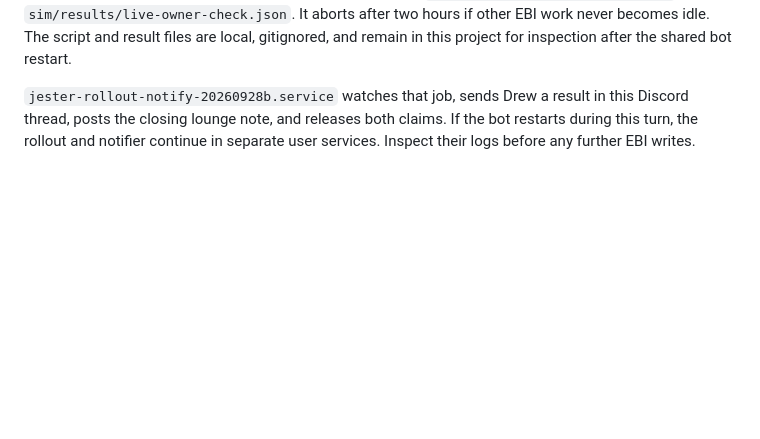
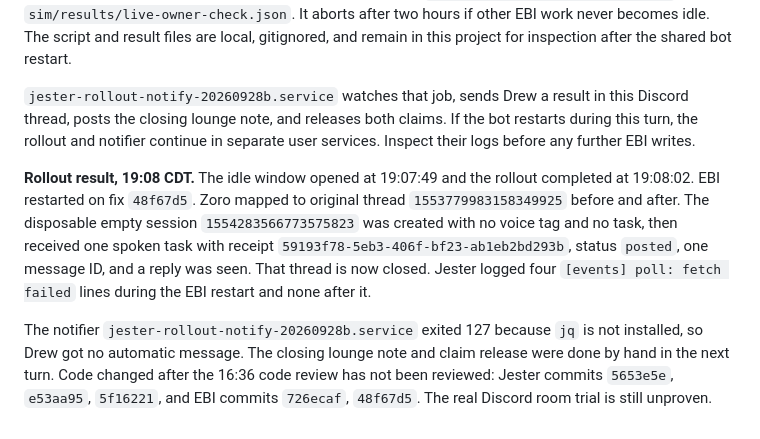
Before and after one commit to Pu11en/jester-voice, a Markdown page: sim/STATUS.md, the part around the change. Rendered like a GitHub page; blank space fills up the shorter version.

Commit message:
Record completed EBI rollout and failed notifier
Co-Authored-By: Claude Fable 5.1 <noreply@anthropic.com>

```diff
--- a/sim/STATUS.md
+++ b/sim/STATUS.md
@@ -11,3 +11,7 @@ The 20-minute concurrent STT/TTS soak passed: 174 nonempty turns, 28 completed T
 An immediate rollout job, `jester-ebi-rollout-20260928.service`, is waiting for a 20-second stable idle window outside this bot process. It then restarts EBI, verifies the exact original Zoro mapping, runs a disposable empty-create and spoken-task check, and writes `sim/results/ebi-tag-rollout.log` and `sim/results/live-owner-check.json`. It aborts after two hours if other EBI work never becomes idle. The script and result files are local, gitignored, and remain in this project for inspection after the shared bot restart.
 
 `jester-rollout-notify-20260928b.service` watches that job, sends Drew a result in this Discord thread, posts the closing lounge note, and releases both claims. If the bot restarts during this turn, the rollout and notifier continue in separate user services. Inspect their logs before any further EBI writes.
+
+**Rollout result, 19:08 CDT.** The idle window opened at 19:07:49 and the rollout completed at 19:08:02. EBI restarted on fix `48f67d5`. Zoro mapped to original thread `1553779983158349925` before and after. The disposable empty session `1554283566773575823` was created with no voice tag and no task, then received one spoken task with receipt `59193f78-5eb3-406f-bf23-ab1eb2bd293b`, status `posted`, one message ID, and a reply was seen. That thread is now closed. Jester logged four `[events] poll: fetch failed` lines during the EBI restart and none after it.
+
+The notifier `jester-rollout-notify-20260928b.service` exited 127 because `jq` is not installed, so Drew got no automatic message. The closing lounge note and claim release were done by hand in the next turn. Code changed after the 16:36 code review has not been reviewed: Jester commits `5653e5e`, `e53aa95`, `5f16221`, and EBI commits `726ecaf`, `48f67d5`. The real Discord room trial is still unproven.
```
